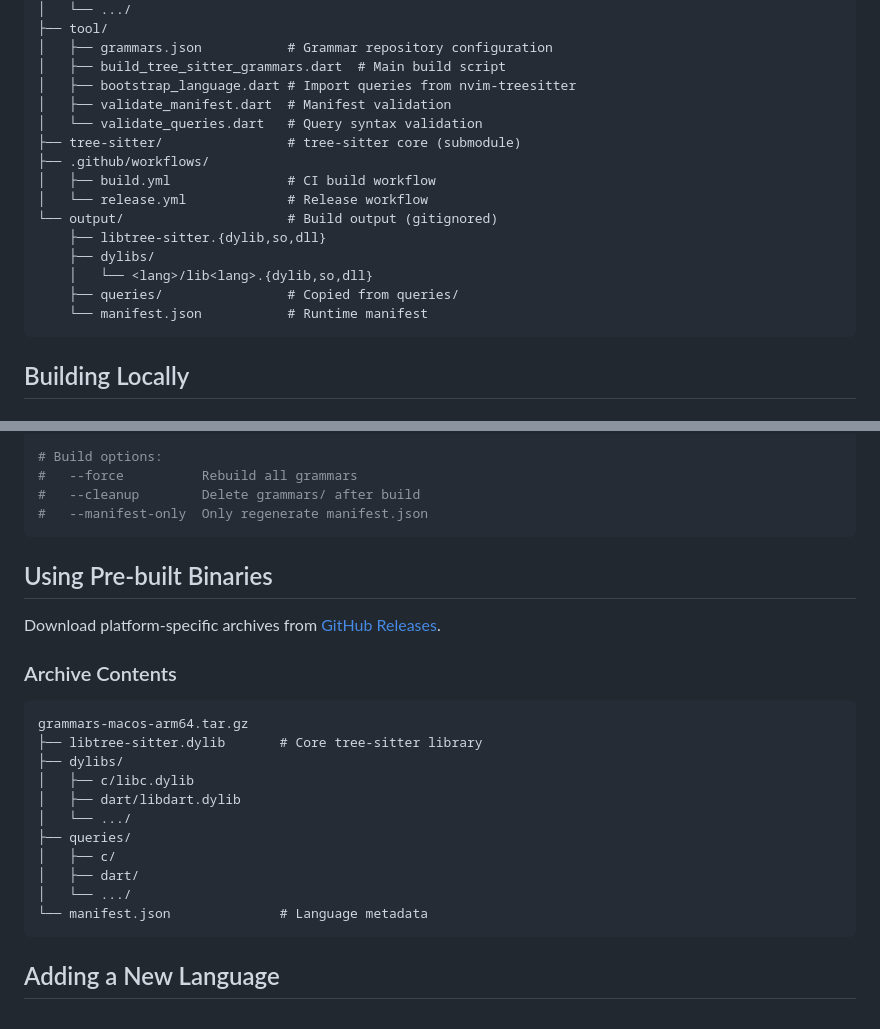
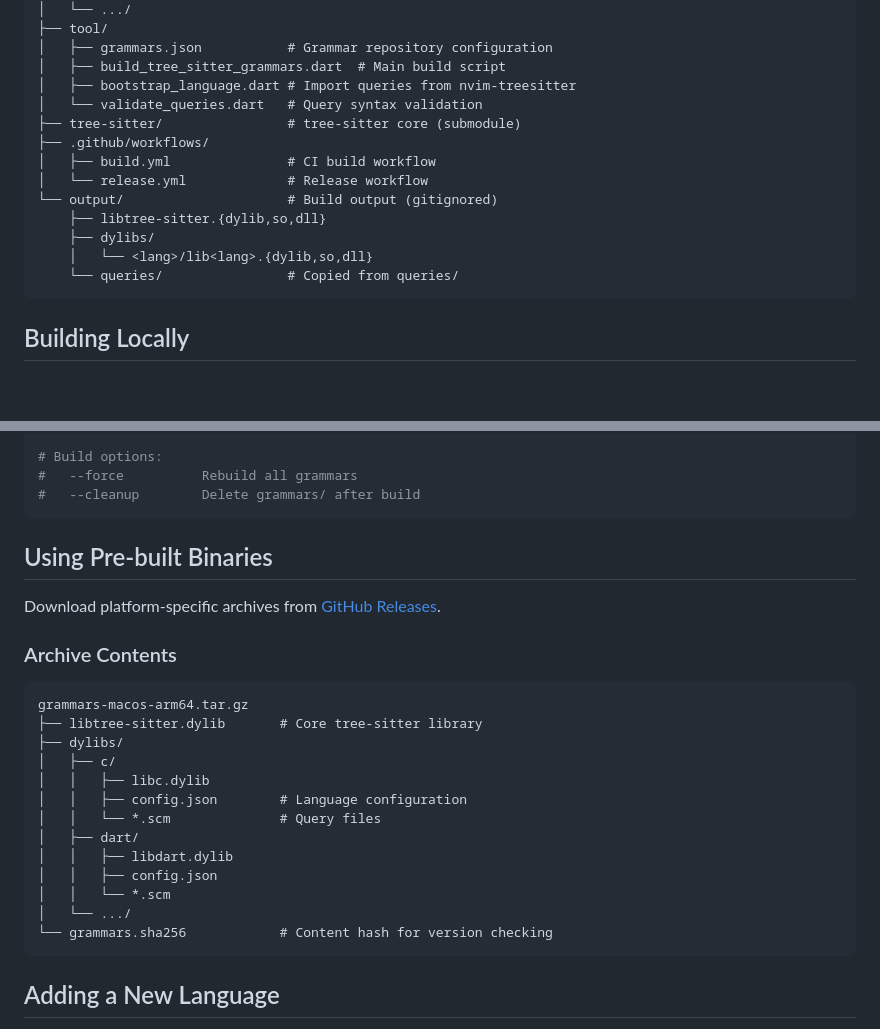
Before and after one commit to tkinnis/tree-sitter-grammars, a Markdown page: README.md, 2 parts joined by grey strips. Rendered like a GitHub page; blank space fills up the shorter version.

````diff
--- a/README.md
+++ b/README.md
@@ -43,7 +43,6 @@ tree-sitter-grammars/
 │   ├── grammars.json           # Grammar repository configuration
 │   ├── build_tree_sitter_grammars.dart  # Main build script
 │   ├── bootstrap_language.dart # Import queries from nvim-treesitter
-│   ├── validate_manifest.dart  # Manifest validation
 │   └── validate_queries.dart   # Query syntax validation
 ├── tree-sitter/                # tree-sitter core (submodule)
 ├── .github/workflows/
@@ -53,8 +52,7 @@ tree-sitter-grammars/
     ├── libtree-sitter.{dylib,so,dll}
     ├── dylibs/
     │   └── <lang>/lib<lang>.{dylib,so,dll}
-    ├── queries/                # Copied from queries/
-    └── manifest.json           # Runtime manifest
+    └── queries/                # Copied from queries/
 ```
 
 ## Building Locally
@@ -80,7 +78,6 @@ dart tool/build_tree_sitter_grammars.dart tool/grammars.json
 # Build options:
 #   --force          Rebuild all grammars
 #   --cleanup        Delete grammars/ after build
-#   --manifest-only  Only regenerate manifest.json
 ```
 
 ## Using Pre-built Binaries
@@ -93,14 +90,16 @@ Download platform-specific archives from [GitHub Releases](../../releases).
 grammars-macos-arm64.tar.gz
 ├── libtree-sitter.dylib       # Core tree-sitter library
 ├── dylibs/
-│   ├── c/libc.dylib
-│   ├── dart/libdart.dylib
+│   ├── c/
+│   │   ├── libc.dylib
+│   │   ├── config.json        # Language configuration
+│   │   └── *.scm              # Query files
+│   ├── dart/
+│   │   ├── libdart.dylib
+│   │   ├── config.json
+│   │   └── *.scm
 │   └── .../
-├── queries/
-│   ├── c/
-│   ├── dart/
-│   └── .../
-└── manifest.json              # Language metadata
+└── grammars.sha256            # Content hash for version checking
 ```
 
 ## Adding a New Language
````
Also changed, not shown: other parts of README.md (+47 -1 lines).
